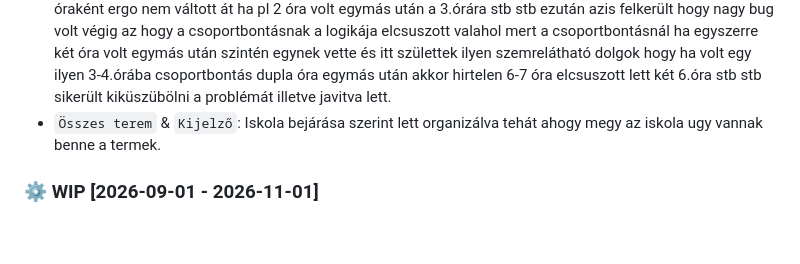
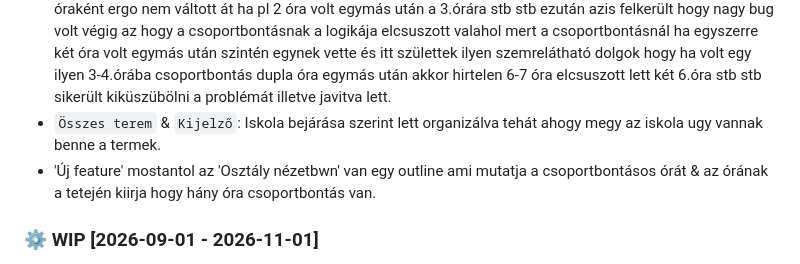
Before and after one commit to Davedka/Ticky, a Markdown page: CHANGELOG.md, the part around one of its changes. GitHub-like rendering; blank space fills up the shorter version.

```diff
--- a/CHANGELOG.md
+++ b/CHANGELOG.md
@@ -17,6 +17,7 @@ A projekt összes jelentős változása ebben a fájlban lesz dokumentálva.
 - `Qr generátor`bug: az utobbi patchek illetve updatek után a qr-kódók nem töltöttek be átkerületek cloudbase-re tehát mostantol látszódnak az összes termeknek a qr-kódjai.
 - `Osztály nézet`bug: Miután meglett csinálva hogy az egymás utáni órákat külön órának vegye és ne egy óraként ergo nem váltott át ha pl 2 óra volt egymás után a 3.órára stb stb ezután azis felkerült hogy nagy bug volt végig az hogy a csoportbontásnak a logikája elcsuszott valahol mert a csoportbontásnál ha egyszerre két óra volt egymás után szintén egynek vette és itt születtek ilyen szemrelátható dolgok hogy ha volt egy ilyen 3-4.órába csoportbontás dupla óra egymás után akkor hirtelen 6-7 óra elcsuszott lett két 6.óra stb stb sikerült kiküszübölni a problémát illetve javitva lett.
 - `Összes terem` & `Kijelző`: Iskola bejárása szerint lett organizálva tehát ahogy megy az iskola ugy vannak benne a termek.
+- 'Új feature' mostantol az 'Osztály nézetbwn' van egy outline ami mutatja a csoportbontásos órát & az órának a tetején kiirja hogy hány óra csoportbontás van.
 
 ### ⚙️ WIP [2026-09-01 - 2026-11-01]
 - Nos mivel az iskola átesett nem régiben érettségi előtt egy épület bövitésen következő tanévben várhatóak az uj termek is.
```
Also changed, not shown: other parts of CHANGELOG.md (+1 -1 lines).
